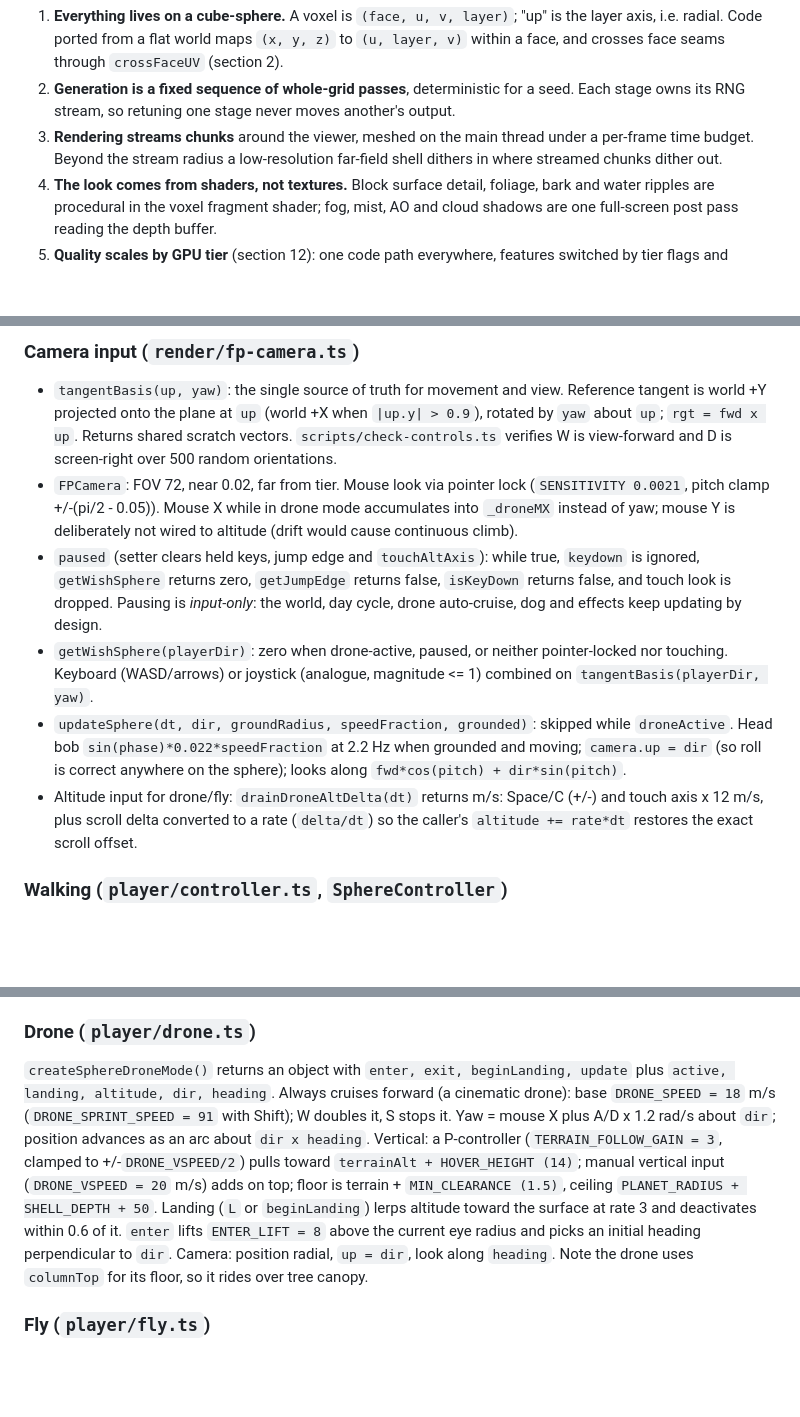
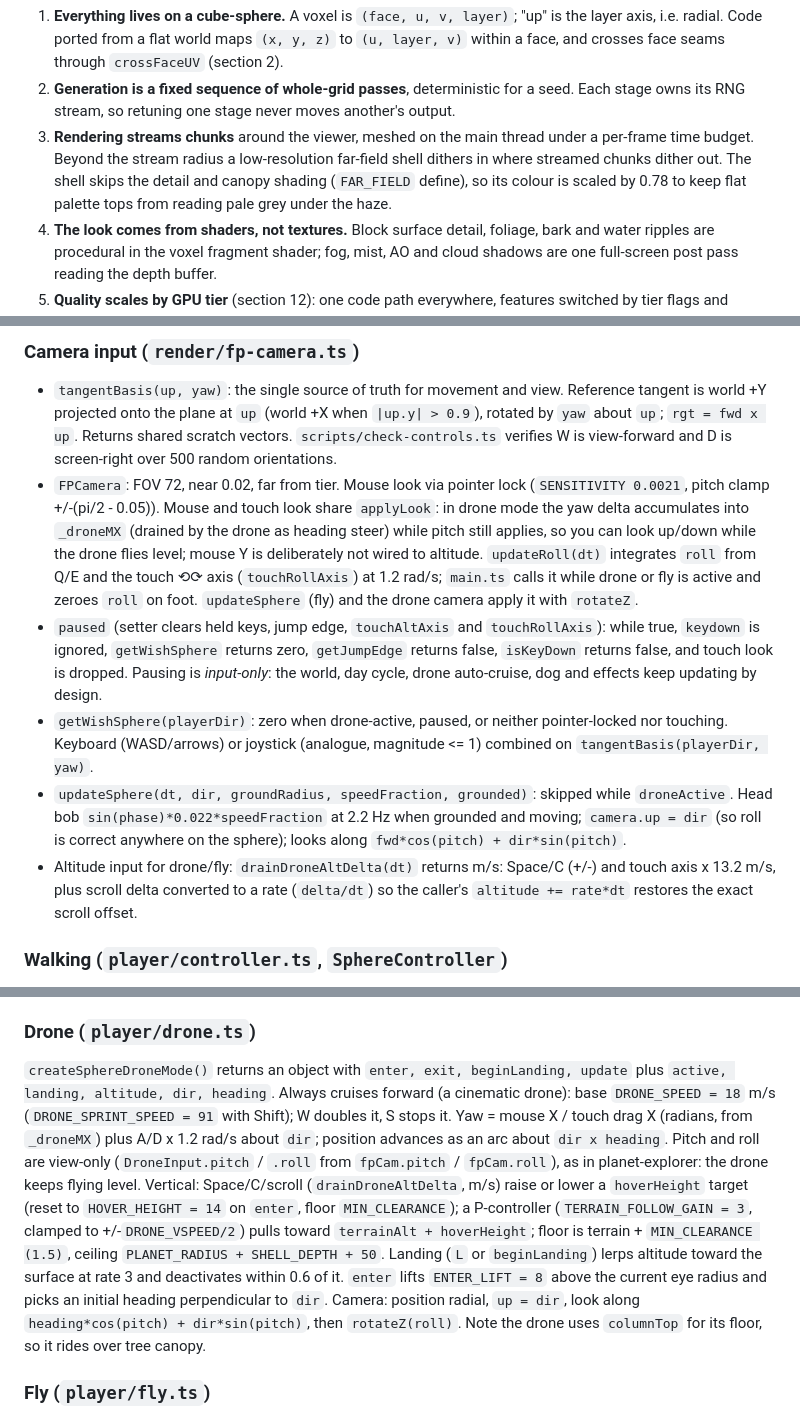
Before and after one commit to bhudiaxyz/voxel-planet, a Markdown page: DESIGN.md, 3 parts joined by grey strips. Rendered like a GitHub page; blank space fills up the shorter version.

```diff
--- a/DESIGN.md
+++ b/DESIGN.md
@@ -24,7 +24,7 @@ What a newcomer needs to know first:
 
 1. **Everything lives on a cube-sphere.** A voxel is `(face, u, v, layer)`; "up" is the layer axis, i.e. radial. Code ported from a flat world maps `(x, y, z)` to `(u, layer, v)` within a face, and crosses face seams through `crossFaceUV` (section 2).
 2. **Generation is a fixed sequence of whole-grid passes**, deterministic for a seed. Each stage owns its RNG stream, so retuning one stage never moves another's output.
-3. **Rendering streams chunks** around the viewer, meshed on the main thread under a per-frame time budget. Beyond the stream radius a low-resolution far-field shell dithers in where streamed chunks dither out.
+3. **Rendering streams chunks** around the viewer, meshed on the main thread under a per-frame time budget. Beyond the stream radius a low-resolution far-field shell dithers in where streamed chunks dither out. The shell skips the detail and canopy shading (`FAR_FIELD` define), so its colour is scaled by 0.78 to keep flat palette tops from reading pale grey under the haze.
 4. **The look comes from shaders, not textures.** Block surface detail, foliage, bark and water ripples are procedural in the voxel fragment shader; fog, mist, AO and cloud shadows are one full-screen post pass reading the depth buffer.
 5. **Quality scales by GPU tier** (section 12): one code path everywhere, features switched by tier flags and `#define`s.
 
@@ -807,11 +807,11 @@ Instanced voxel-box clusters on a disc of radius 180 in the tangent plane above
 ### Camera input (`render/fp-camera.ts`)
 
 - `tangentBasis(up, yaw)`: the single source of truth for movement and view. Reference tangent is world +Y projected onto the plane at `up` (world +X when `|up.y| > 0.9`), rotated by `yaw` about `up`; `rgt = fwd x up`. Returns shared scratch vectors. `scripts/check-controls.ts` verifies W is view-forward and D is screen-right over 500 random orientations.
-- `FPCamera`: FOV 72, near 0.02, far from tier. Mouse look via pointer lock (`SENSITIVITY 0.0021`, pitch clamp +/-(pi/2 - 0.05)). Mouse X while in drone mode accumulates into `_droneMX` instead of yaw; mouse Y is deliberately not wired to altitude (drift would cause continuous climb).
-- `paused` (setter clears held keys, jump edge and `touchAltAxis`): while true, `keydown` is ignored, `getWishSphere` returns zero, `getJumpEdge` returns false, `isKeyDown` returns false, and touch look is dropped. Pausing is *input-only*: the world, day cycle, drone auto-cruise, dog and effects keep updating by design.
+- `FPCamera`: FOV 72, near 0.02, far from tier. Mouse look via pointer lock (`SENSITIVITY 0.0021`, pitch clamp +/-(pi/2 - 0.05)). Mouse and touch look share `applyLook`: in drone mode the yaw delta accumulates into `_droneMX` (drained by the drone as heading steer) while pitch still applies, so you can look up/down while the drone flies level; mouse Y is deliberately not wired to altitude. `updateRoll(dt)` integrates `roll` from Q/E and the touch ⟲⟳ axis (`touchRollAxis`) at 1.2 rad/s; `main.ts` calls it while drone or fly is active and zeroes `roll` on foot. `updateSphere` (fly) and the drone camera apply it with `rotateZ`.
+- `paused` (setter clears held keys, jump edge, `touchAltAxis` and `touchRollAxis`): while true, `keydown` is ignored, `getWishSphere` returns zero, `getJumpEdge` returns false, `isKeyDown` returns false, and touch look is dropped. Pausing is *input-only*: the world, day cycle, drone auto-cruise, dog and effects keep updating by design.
 - `getWishSphere(playerDir)`: zero when drone-active, paused, or neither pointer-locked nor touching. Keyboard (WASD/arrows) or joystick (analogue, magnitude <= 1) combined on `tangentBasis(playerDir, yaw)`.
 - `updateSphere(dt, dir, groundRadius, speedFraction, grounded)`: skipped while `droneActive`. Head bob `sin(phase)*0.022*speedFraction` at 2.2 Hz when grounded and moving; `camera.up = dir` (so roll is correct anywhere on the sphere); looks along `fwd*cos(pitch) + dir*sin(pitch)`.
-- Altitude input for drone/fly: `drainDroneAltDelta(dt)` returns m/s: Space/C (+/-) and touch axis x 12 m/s, plus scroll delta converted to a rate (`delta/dt`) so the caller's `altitude += rate*dt` restores the exact scroll offset.
+- Altitude input for drone/fly: `drainDroneAltDelta(dt)` returns m/s: Space/C (+/-) and touch axis x 13.2 m/s, plus scroll delta converted to a rate (`delta/dt`) so the caller's `altitude += rate*dt` restores the exact scroll offset.
 
 ### Walking (`player/controller.ts`, `SphereController`)
 
@@ -829,7 +829,7 @@ Per update: look up the column under `dir`; `surfaceR = grid.surfaceRadius` (gro
 
 ### Drone (`player/drone.ts`)
 
-`createSphereDroneMode()` returns an object with `enter, exit, beginLanding, update` plus `active, landing, altitude, dir, heading`. Always cruises forward (a cinematic drone): base `DRONE_SPEED = 18` m/s (`DRONE_SPRINT_SPEED = 91` with Shift); W doubles it, S stops it. Yaw = mouse X plus A/D x 1.2 rad/s about `dir`; position advances as an arc about `dir x heading`. Vertical: a P-controller (`TERRAIN_FOLLOW_GAIN = 3`, clamped to +/-`DRONE_VSPEED/2`) pulls toward `terrainAlt + HOVER_HEIGHT (14)`; manual vertical input (`DRONE_VSPEED = 20` m/s) adds on top; floor is terrain + `MIN_CLEARANCE (1.5)`, ceiling `PLANET_RADIUS + SHELL_DEPTH + 50`. Landing (`L` or `beginLanding`) lerps altitude toward the surface at rate 3 and deactivates within 0.6 of it. `enter` lifts `ENTER_LIFT = 8` above the current eye radius and picks an initial heading perpendicular to `dir`. Camera: position radial, `up = dir`, look along `heading`. Note the drone uses `columnTop` for its floor, so it rides over tree canopy.
+`createSphereDroneMode()` returns an object with `enter, exit, beginLanding, update` plus `active, landing, altitude, dir, heading`. Always cruises forward (a cinematic drone): base `DRONE_SPEED = 18` m/s (`DRONE_SPRINT_SPEED = 91` with Shift); W doubles it, S stops it. Yaw = mouse X / touch drag X (radians, from `_droneMX`) plus A/D x 1.2 rad/s about `dir`; position advances as an arc about `dir x heading`. Pitch and roll are view-only (`DroneInput.pitch` / `.roll` from `fpCam.pitch` / `fpCam.roll`), as in planet-explorer: the drone keeps flying level. Vertical: Space/C/scroll (`drainDroneAltDelta`, m/s) raise or lower a `hoverHeight` target (reset to `HOVER_HEIGHT = 14` on `enter`, floor `MIN_CLEARANCE`); a P-controller (`TERRAIN_FOLLOW_GAIN = 3`, clamped to +/-`DRONE_VSPEED/2`) pulls toward `terrainAlt + hoverHeight`; floor is terrain + `MIN_CLEARANCE (1.5)`, ceiling `PLANET_RADIUS + SHELL_DEPTH + 50`. Landing (`L` or `beginLanding`) lerps altitude toward the surface at rate 3 and deactivates within 0.6 of it. `enter` lifts `ENTER_LIFT = 8` above the current eye radius and picks an initial heading perpendicular to `dir`. Camera: position radial, `up = dir`, look along `heading*cos(pitch) + dir*sin(pitch)`, then `rotateZ(roll)`. Note the drone uses `columnTop` for its floor, so it rides over tree canopy.
 
 ### Fly (`player/fly.ts`)
 
```
Also changed, not shown: README.md (+2 -1 lines).
